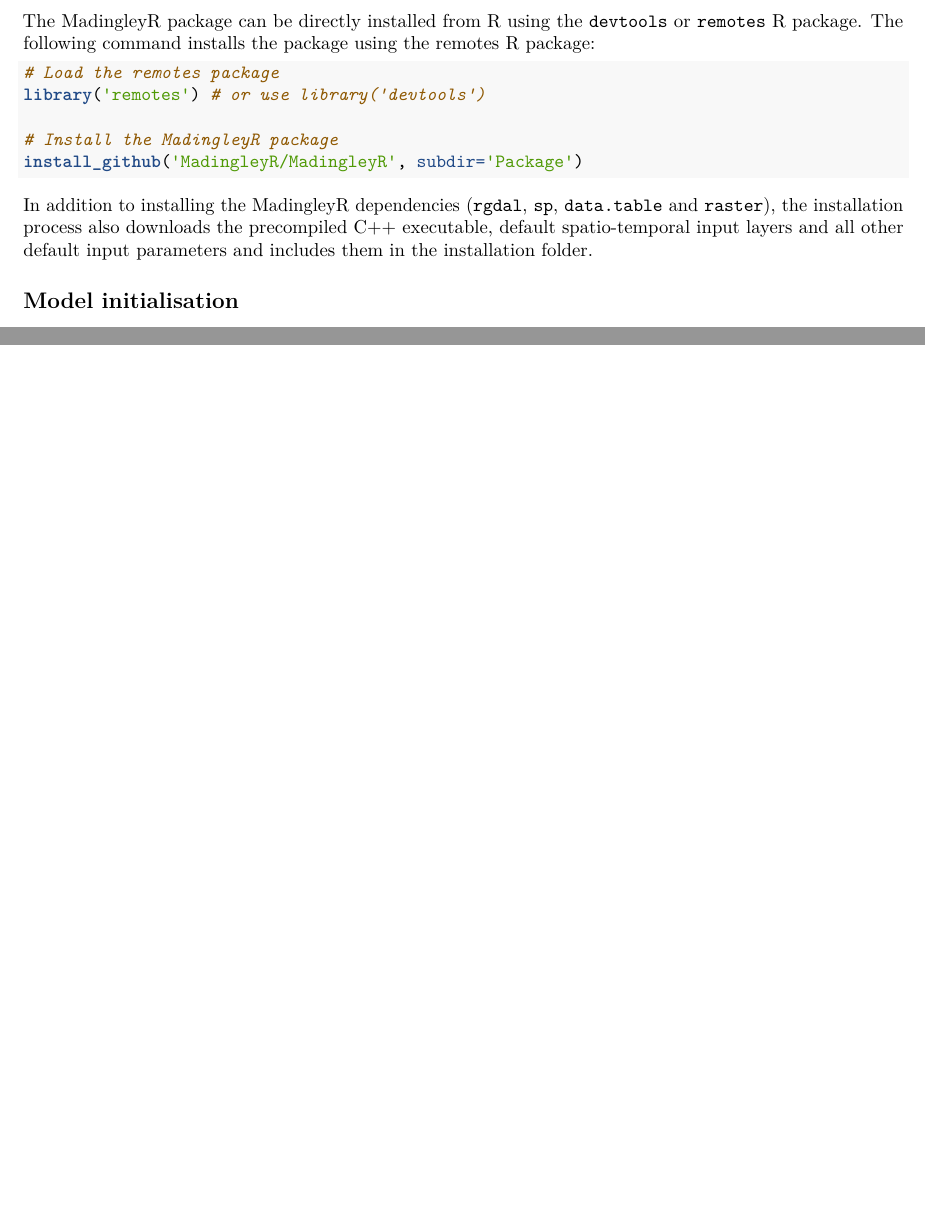
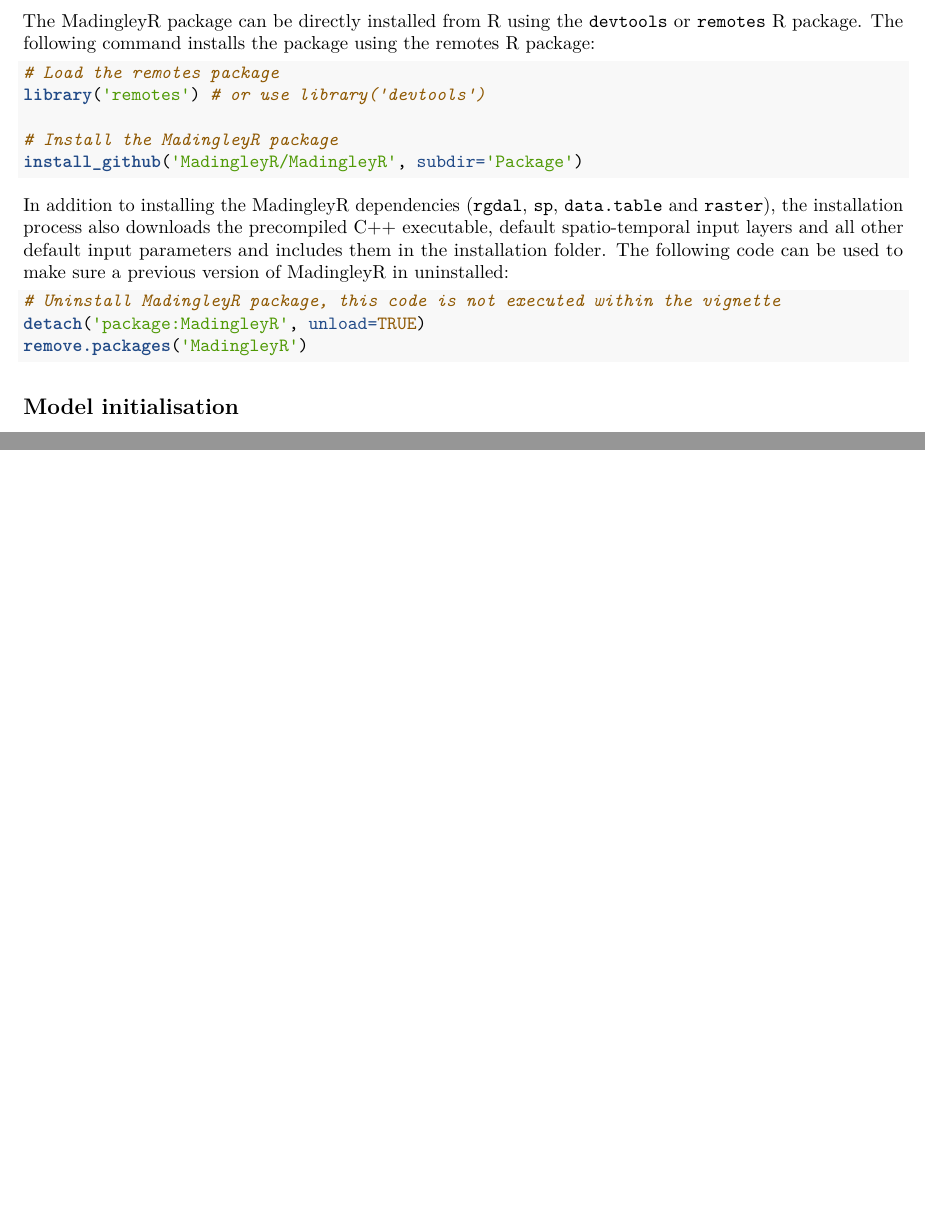
Before and after one commit to MadingleyR/MadingleyR, an R Markdown document (Vignette/Vignette.rmd): two parts of pages 1 and 3 of 3, joined at a grey line, cut so that both start at the same text. Rendered offline with R 4.5, knitr and Pandoc, then LaTeX, with nearby package versions; some code elsewhere in the file could not run offline.

Commit message:
functions updated

````diff
--- a/Vignette/Vignette.rmd
+++ b/Vignette/Vignette.rmd
@@ -34,7 +34,14 @@ library('remotes') # or use library('devtools')
 install_github('MadingleyR/MadingleyR', subdir='Package')
 ```
 
-In addition to installing the MadingleyR dependencies (```rgdal```, ```sp```, ```data.table``` and ```raster```), the installation process also downloads the precompiled C++ executable, default spatio-temporal input layers and all other default input parameters and includes them in the installation folder.
+In addition to installing the MadingleyR dependencies (```rgdal```, ```sp```, ```data.table``` and ```raster```), the installation process also downloads the precompiled C++ executable, default spatio-temporal input layers and all other default input parameters and includes them in the installation folder. The following code can be used to make sure  a  previous version of MadingleyR in uninstalled:
+
+
+```{r, eval=FALSE}
+# Uninstall MadingleyR package, this code is not executed within the vignette
+detach('package:MadingleyR', unload=TRUE)
+remove.packages('MadingleyR')
+```
 
 ## Model initialisation
 
````
Also changed, not shown: Vignette/Vignette.rmd (2 more changed lines).
